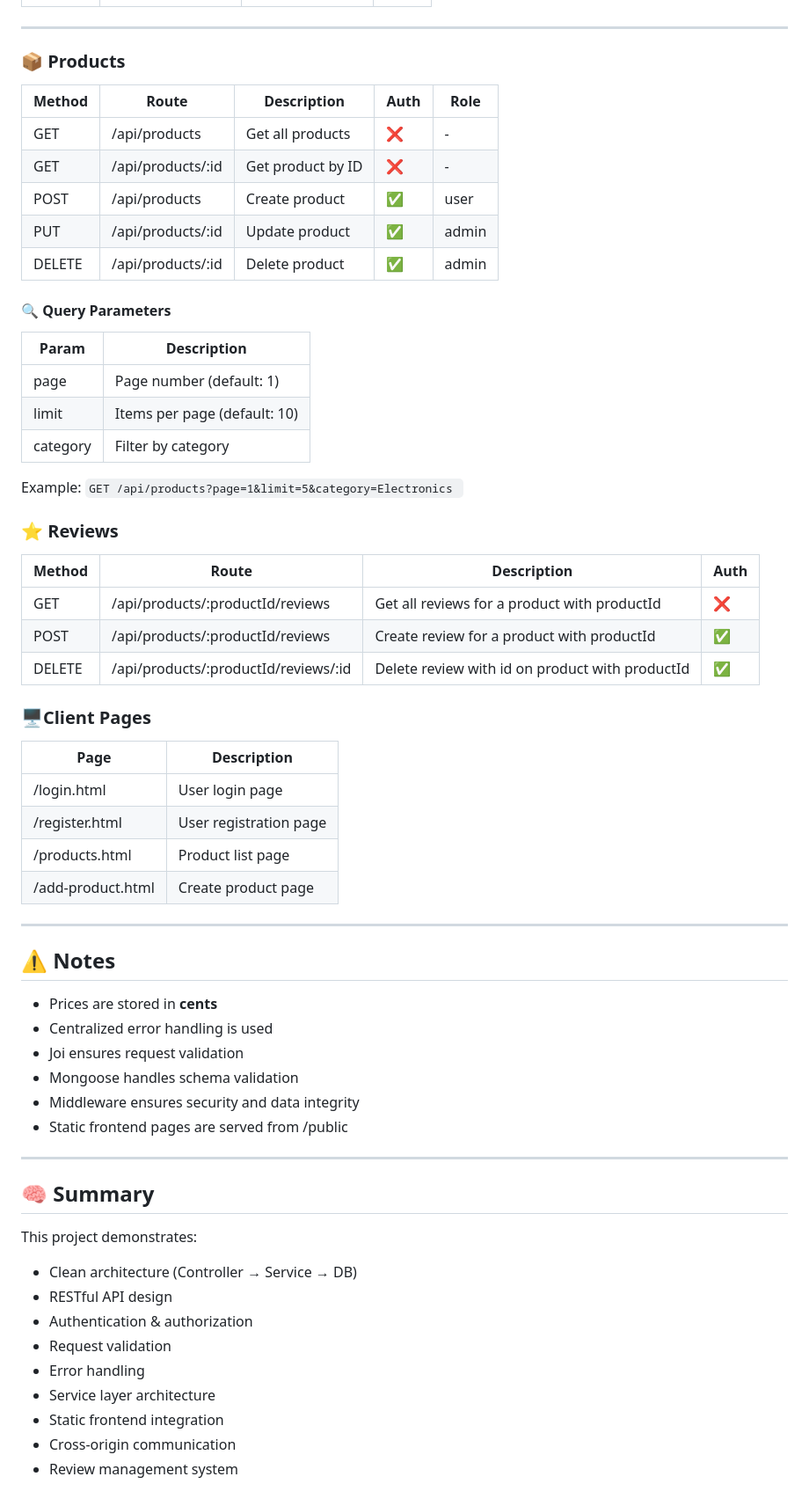
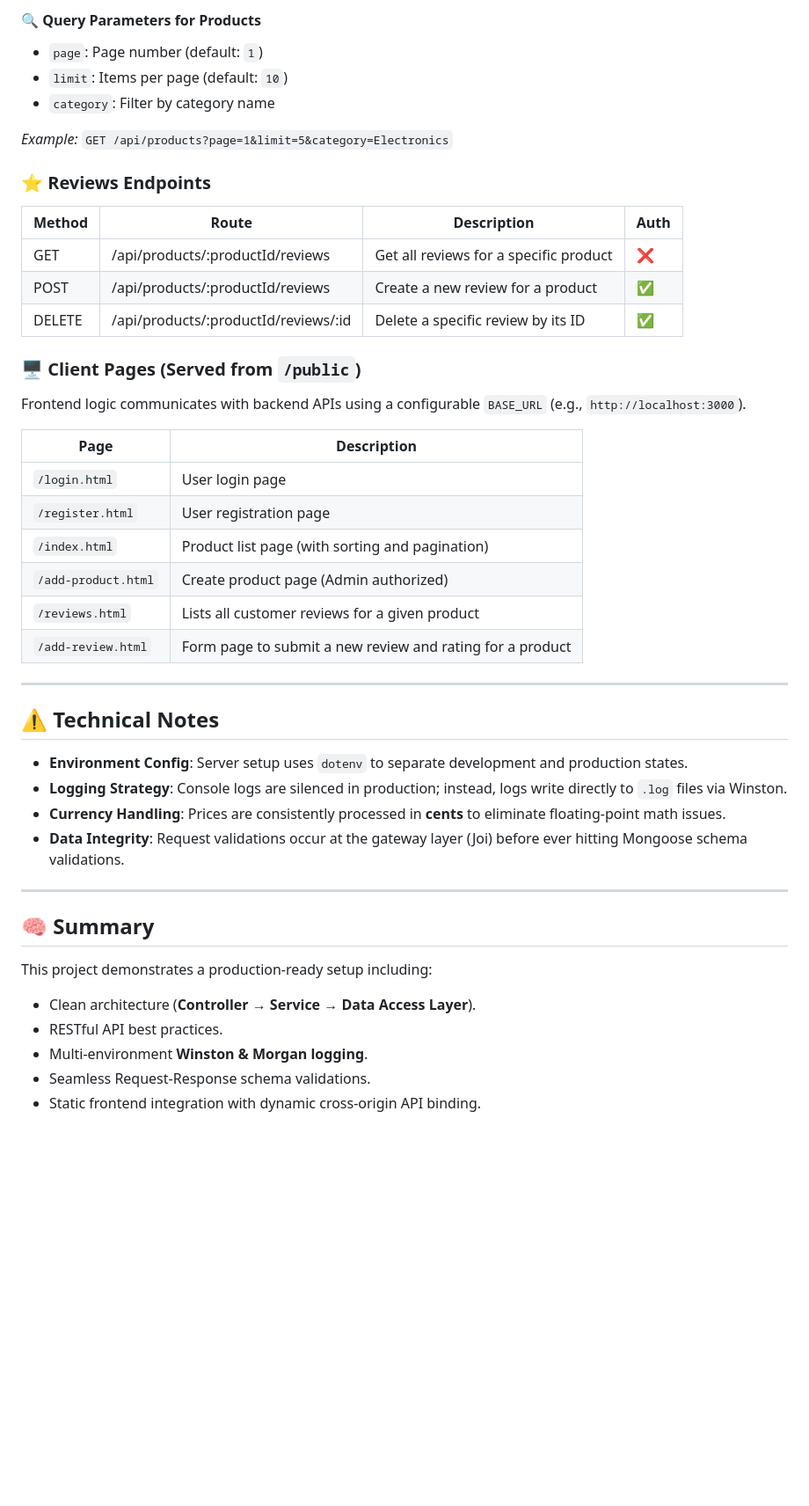
Before and after one commit to BohdanSharubin/online-store, a Markdown page: README.md, the part around one of its changes. Shown at 88% size. Rendered like a GitHub page; blank space fills up the shorter version.

```diff
--- a/README.md
+++ b/README.md
@@ -118,66 +108,47 @@ Reviews support:
+#### 🔍 Query Parameters for Products
+- `page`: Page number (default: `1`)
+- `limit`: Items per page (default: `10`)
+- `category`: Filter by category name
+
+*Example:* `GET /api/products?page=1&limit=5&category=Electronics`
+
+### ⭐ Reviews Endpoints
+
+| Method | Route                                | Description                                      | Auth |
+|--------|--------------------------------------|--------------------------------------------------|------|
+| GET    | /api/products/:productId/reviews     | Get all reviews for a specific product            | ❌    |
+| POST   | /api/products/:productId/reviews     | Create a new review for a product                 | ✅    |
+| DELETE | /api/products/:productId/reviews/:id | Delete a specific review by its ID               | ✅    |
+
+### 🖥 Client Pages (Served from `/public`)
+
+Frontend logic communicates with backend APIs using a configurable `BASE_URL` (e.g., `http://localhost:3000`).
+
+| Page                 | Description                                                 |
+|----------------------|-------------------------------------------------------------|
+| `/login.html`        | User login page                                             |
+| `/register.html`     | User registration page                                      |
+| `/index.html`     | Product list page (with sorting and pagination)             |
+| `/add-product.html`  | Create product page (Admin authorized)                     |
+| `/reviews.html` | Lists all customer reviews for a given product           |
+| `/add-review.html`   | Form page to submit a new review and rating for a product   |
 
 ---
 
-### 📦 Products
+## ⚠️ Technical Notes
 
-| Method | Route               | Description              | Auth | Role   |
-|--------|---------------------|--------------------------|------|--------|
-| GET    | /api/products       | Get all products         | ❌   | -      |
-| GET    | /api/products/:id   | Get product by ID        | ❌   | -      |
-| POST   | /api/products       | Create product           | ✅   | user   |
-| PUT    | /api/products/:id   | Update product           | ✅   | admin  |
-| DELETE | /api/products/:id   | Delete product           | ✅   | admin  |
+- **Environment Config**: Server setup uses `dotenv` to separate development and production states.
+- **Logging Strategy**: Console logs are silenced in production; instead, logs write directly to `.log` files via Winston.
+- **Currency Handling**: Prices are consistently processed in **cents** to eliminate floating-point math issues.
+- **Data Integrity**: Request validations occur at the gateway layer (Joi) before ever hitting Mongoose schema validations.
 
-#### 🔍 Query Parameters
-
-| Param     | Description              |
-|-----------|--------------------------|
-| page      | Page number (default: 1) |
-| limit     | Items per page (default: 10) |
-| category  | Filter by category       |
-
-Example:
-`
-GET /api/products?page=1&limit=5&category=Electronics
-`
-
-### ⭐ Reviews
-| Method | Route            | Description      | Auth |
-| ------ | ---------------- | ---------------- | ---- |
-| GET    | /api/products/:productId/reviews     | Get all reviews for a product with productId  | ❌    |
-| POST   | /api/products/:productId/reviews     | Create review for a product with productId   | ✅    |
-| DELETE | /api/products/:productId/reviews/:id | Delete review with id on product with productId    | ✅    |
-
-
-### 🖥Client Pages
-| Page              | Description            |
-| ----------------- | ---------------------- |
-| /login.html       | User login page        |
-| /register.html    | User registration page |
-| /products.html    | Product list page      |
-| /add-product.html | Create product page    |
-
----
-
-## ⚠️ Notes
-
-- Prices are stored in **cents**
-- Centralized error handling is used
-- Joi ensures request validation
-- Mongoose handles schema validation
-- Middleware ensures security and data integrity
-- Static frontend pages are served from /public
 ---
 
 ## 🧠 Summary
 
-This project demonstrates:
-- Clean architecture (Controller → Service → DB)
-- RESTful API design
-- Authentication & authorization
-- Request validation
-- Error handling
-- Service layer architecture
-- Static frontend integration
-- Cross-origin communication
-- Review management system
+This project demonstrates a production-ready setup including:
+- Clean architecture (**Controller → Service → Data Access Layer**).
+- RESTful API best practices.
+- Multi-environment **Winston & Morgan logging**.
+- Seamless Request-Response schema validations.
+- Static frontend integration with dynamic cross-origin API binding.
```
Also changed, not shown: other parts of README.md (+57 -67 lines).
